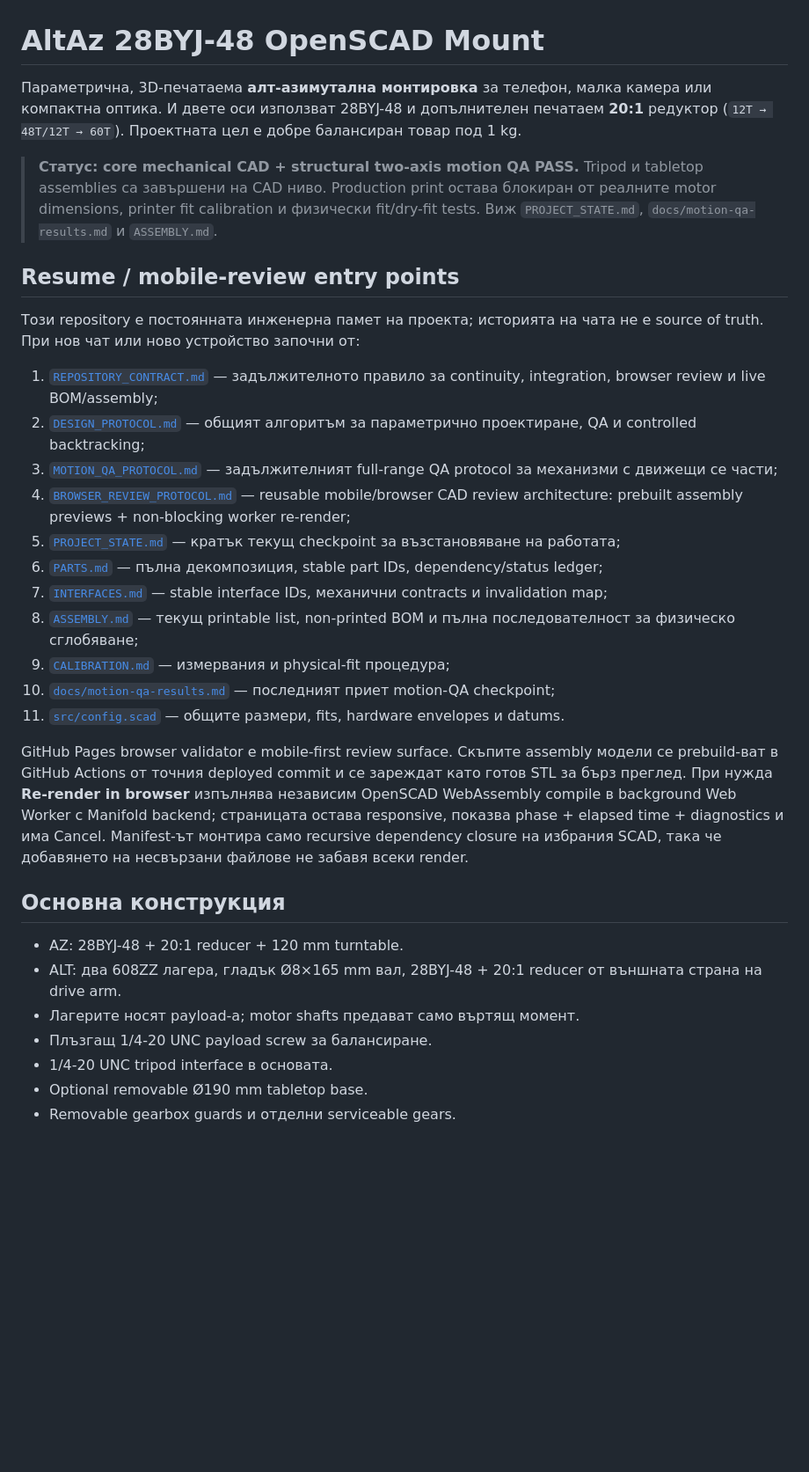
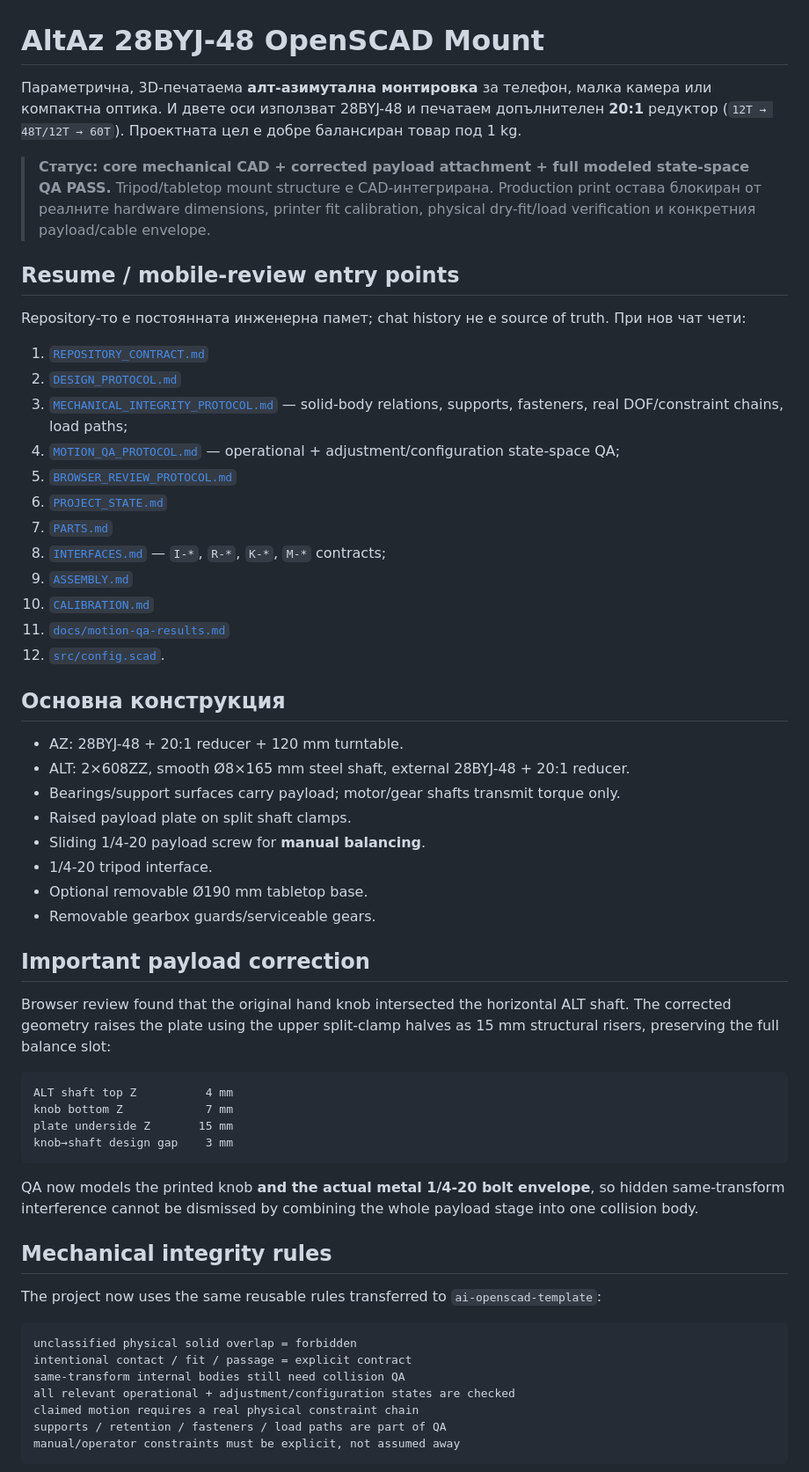
Before and after one commit to NikolaSl/alt-az-3d-mount, a Markdown page: README.md, the part around one of its changes. Shown at 88% size. Rendered like a GitHub page; blank space fills up the shorter version.

Commit message:
Document full mechanical integrity and corrected payload QA

````diff
--- a/README.md
+++ b/README.md
@@ -1,33 +1,61 @@
 # AltAz 28BYJ-48 OpenSCAD Mount
 
-Параметрична, 3D-печатаема **алт-азимутална монтировка** за телефон, малка камера или компактна оптика. И двете оси използват 28BYJ-48 и допълнителен печатаем **20:1** редуктор (`12T → 48T/12T → 60T`). Проектната цел е добре балансиран товар под 1 kg.
+Параметрична, 3D-печатаема **алт-азимутална монтировка** за телефон, малка камера или компактна оптика. И двете оси използват 28BYJ-48 и печатаем допълнителен **20:1** редуктор (`12T → 48T/12T → 60T`). Проектната цел е добре балансиран товар под 1 kg.
 
-> **Статус: core mechanical CAD + structural two-axis motion QA PASS.** Tripod и tabletop assemblies са завършени на CAD ниво. Production print остава блокиран от реалните motor dimensions, printer fit calibration и физически fit/dry-fit tests. Виж `PROJECT_STATE.md`, `docs/motion-qa-results.md` и `ASSEMBLY.md`.
+> **Статус: core mechanical CAD + corrected payload attachment + full modeled state-space QA PASS.** Tripod/tabletop mount structure е CAD-интегрирана. Production print остава блокиран от реалните hardware dimensions, printer fit calibration, physical dry-fit/load verification и конкретния payload/cable envelope.
 
 ## Resume / mobile-review entry points
 
-Този repository е постоянната инженерна памет на проекта; историята на чата не е source of truth. При нов чат или ново устройство започни от:
+Repository-то е постоянната инженерна памет; chat history не е source of truth. При нов чат чети:
 
-1. [`REPOSITORY_CONTRACT.md`](REPOSITORY_CONTRACT.md) — задължителното правило за continuity, integration, browser review и live BOM/assembly;
-2. [`DESIGN_PROTOCOL.md`](DESIGN_PROTOCOL.md) — общият алгоритъм за параметрично проектиране, QA и controlled backtracking;
-3. [`MOTION_QA_PROTOCOL.md`](MOTION_QA_PROTOCOL.md) — задължителният full-range QA protocol за механизми с движещи се части;
-4. [`BROWSER_REVIEW_PROTOCOL.md`](BROWSER_REVIEW_PROTOCOL.md) — reusable mobile/browser CAD review architecture: prebuilt assembly previews + non-blocking worker re-render;
-5. [`PROJECT_STATE.md`](PROJECT_STATE.md) — кратък текущ checkpoint за възстановяване на работата;
-6. [`PARTS.md`](PARTS.md) — пълна декомпозиция, stable part IDs, dependency/status ledger;
-7. [`INTERFACES.md`](INTERFACES.md) — stable interface IDs, механични contracts и invalidation map;
-8. [`ASSEMBLY.md`](ASSEMBLY.md) — текущ printable list, non-printed BOM и пълна последователност за физическо сглобяване;
-9. [`CALIBRATION.md`](CALIBRATION.md) — измервания и physical-fit процедура;
-10. [`docs/motion-qa-results.md`](docs/motion-qa-results.md) — последният приет motion-QA checkpoint;
-11. [`src/config.scad`](src/config.scad) — общите размери, fits, hardware envelopes и datums.
-
-GitHub Pages browser validator е mobile-first review surface. Скъпите assembly модели се prebuild-ват в GitHub Actions от точния deployed commit и се зареждат като готов STL за бърз преглед. При нужда **Re-render in browser** изпълнява независим OpenSCAD WebAssembly compile в background Web Worker с Manifold backend; страницата остава responsive, показва phase + elapsed time + diagnostics и има Cancel. Manifest-ът монтира само recursive dependency closure на избрания SCAD, така че добавянето на несвързани файлове не забавя всеки render.
+1. [`REPOSITORY_CONTRACT.md`](REPOSITORY_CONTRACT.md)
+2. [`DESIGN_PROTOCOL.md`](DESIGN_PROTOCOL.md)
+3. [`MECHANICAL_INTEGRITY_PROTOCOL.md`](MECHANICAL_INTEGRITY_PROTOCOL.md) — solid-body relations, supports, fasteners, real DOF/constraint chains, load paths;
+4. [`MOTION_QA_PROTOCOL.md`](MOTION_QA_PROTOCOL.md) — operational + adjustment/configuration state-space QA;
+5. [`BROWSER_REVIEW_PROTOCOL.md`](BROWSER_REVIEW_PROTOCOL.md)
+6. [`PROJECT_STATE.md`](PROJECT_STATE.md)
+7. [`PARTS.md`](PARTS.md)
+8. [`INTERFACES.md`](INTERFACES.md) — `I-*`, `R-*`, `K-*`, `M-*` contracts;
+9. [`ASSEMBLY.md`](ASSEMBLY.md)
+10. [`CALIBRATION.md`](CALIBRATION.md)
+11. [`docs/motion-qa-results.md`](docs/motion-qa-results.md)
+12. [`src/config.scad`](src/config.scad).
 
 ## Основна конструкция
 
 - AZ: 28BYJ-48 + 20:1 reducer + 120 mm turntable.
-- ALT: два 608ZZ лагера, гладък Ø8×165 mm вал, 28BYJ-48 + 20:1 reducer от външната страна на drive arm.
-- Лагерите носят payload-а; motor shafts предават само въртящ момент.
-- Плъзгащ 1/4-20 UNC payload screw за балансиране.
-- 1/4-20 UNC tripod interface в основата.
+- ALT: 2×608ZZ, smooth Ø8×165 mm steel shaft, external 28BYJ-48 + 20:1 reducer.
+- Bearings/support surfaces carry payload; motor/gear shafts transmit torque only.
+- Raised payload plate on split shaft clamps.
+- Sliding 1/4-20 payload screw for **manual balancing**.
+- 1/4-20 tripod interface.
 - Optional removable Ø190 mm tabletop base.
-- Removable gearbox guards и отделни serviceable gears.
+- Removable gearbox guards/serviceable gears.
+
+## Important payload correction
+
+Browser review found that the original hand knob intersected the horizontal ALT shaft. The corrected geometry raises the plate using the upper split-clamp halves as 15 mm structural risers, preserving the full balance slot:
+
+```text
+ALT shaft top Z          4 mm
+knob bottom Z            7 mm
+plate underside Z       15 mm
+knob→shaft design gap    3 mm
+```
+
+QA now models the printed knob **and the actual metal 1/4-20 bolt envelope**, so hidden same-transform interference cannot be dismissed by combining the whole payload stage into one collision body.
+
+## Mechanical integrity rules
+
+The project now uses the same reusable rules transferred to `ai-openscad-template`:
+
+```text
+unclassified physical solid overlap = forbidden
+intentional contact / fit / passage = explicit contract
+same-transform internal bodies still need collision QA
+all relevant operational + adjustment/configuration states are checked
+claimed motion requires a real physical constraint chain
+supports / retention / fasteners / load paths are part of QA
+manual/operator constraints must be explicit, not assumed away
+```
+
````
Also changed, not shown: other parts of README.md (+136 -88 lines).
